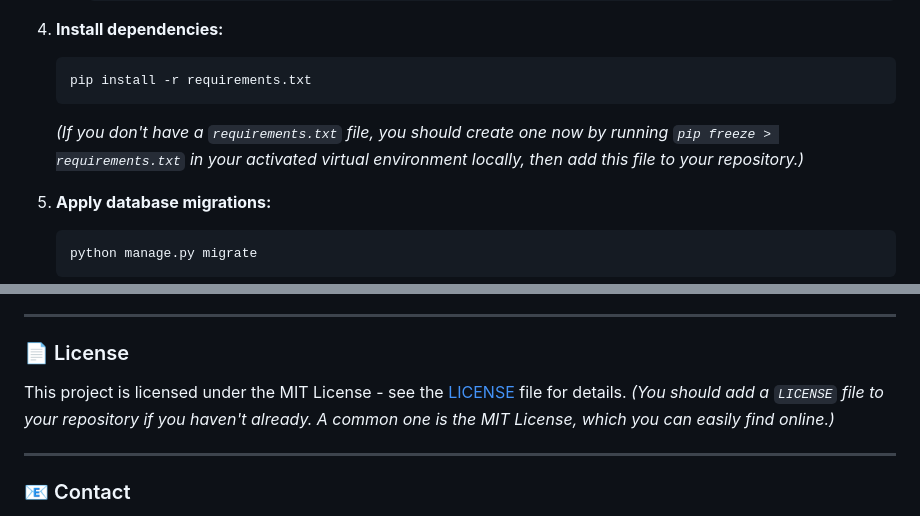
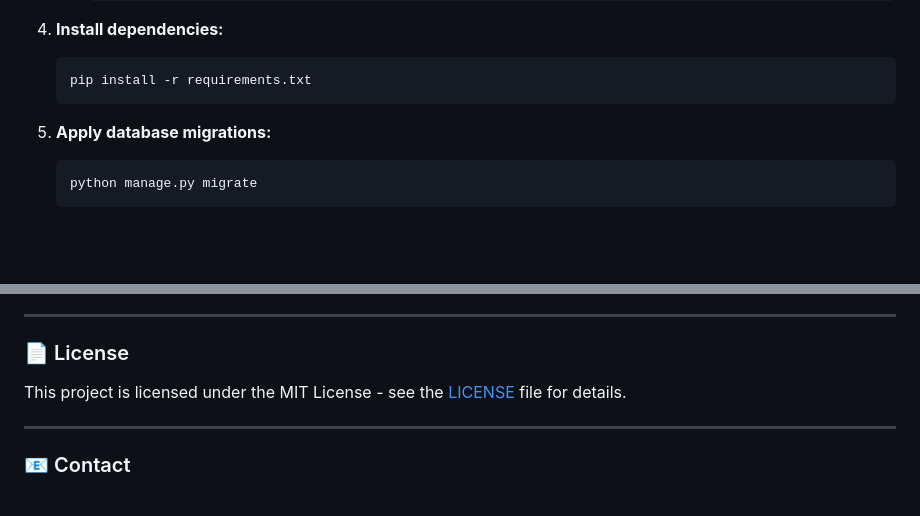
Before and after one commit to hemanthdareddy/Student-Task-Manager, a Markdown page: README.md, 2 parts joined by grey strips. GitHub-like rendering; blank space fills up the shorter version.

````diff
--- a/README.md
+++ b/README.md
@@ -83,7 +83,7 @@ Follow these steps to get a local copy of the project up and running on your mac
     ```bash
     pip install -r requirements.txt
     ```
-    *(If you don't have a `requirements.txt` file, you should create one now by running `pip freeze > requirements.txt` in your activated virtual environment locally, then add this file to your repository.)*
+
 
 5.  **Apply database migrations:**
     ```bash
@@ -120,7 +120,6 @@ Contributions are welcome! If you have suggestions for improvements or find any
 ### 📄 License
 
 This project is licensed under the MIT License - see the [LICENSE](LICENSE) file for details.
-*(You should add a `LICENSE` file to your repository if you haven't already. A common one is the MIT License, which you can easily find online.)*
 
 ---
 
````
